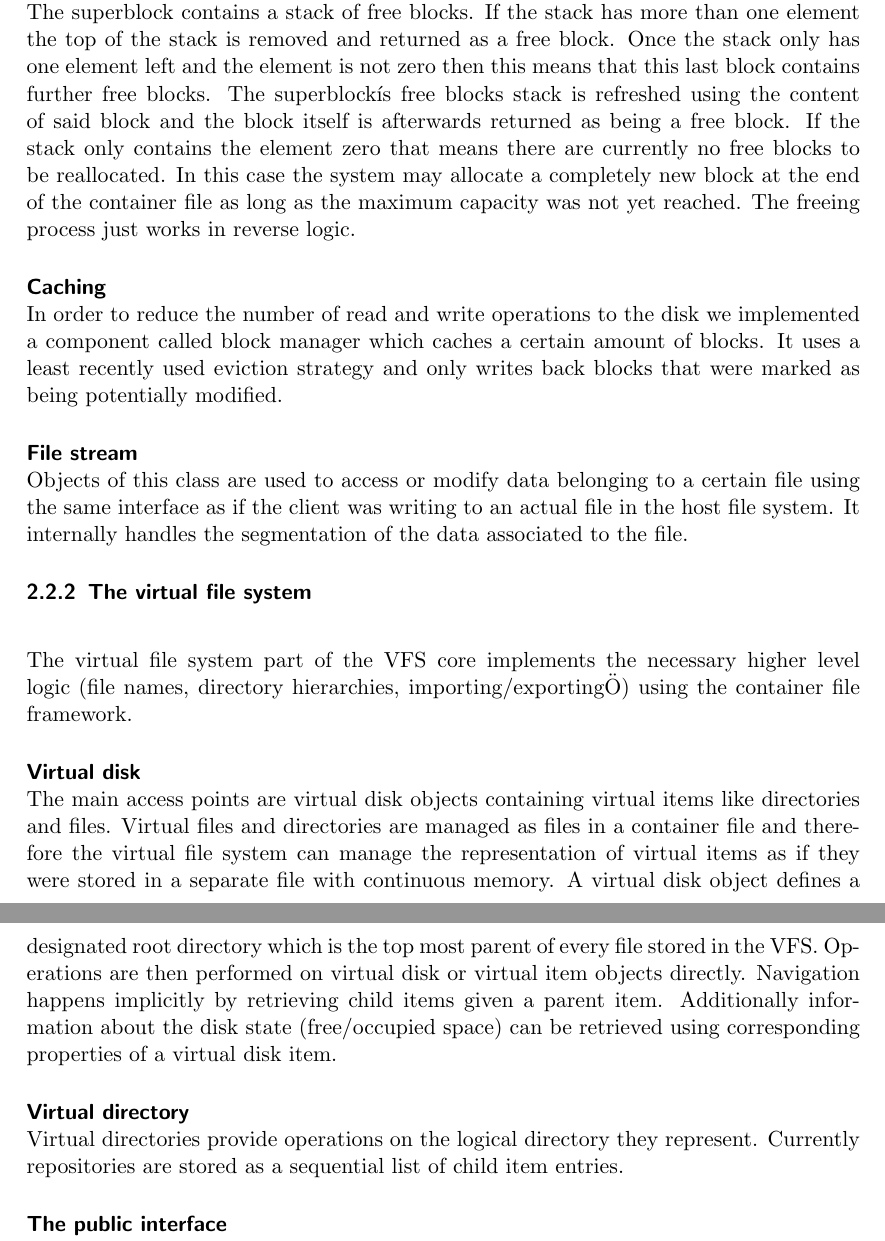
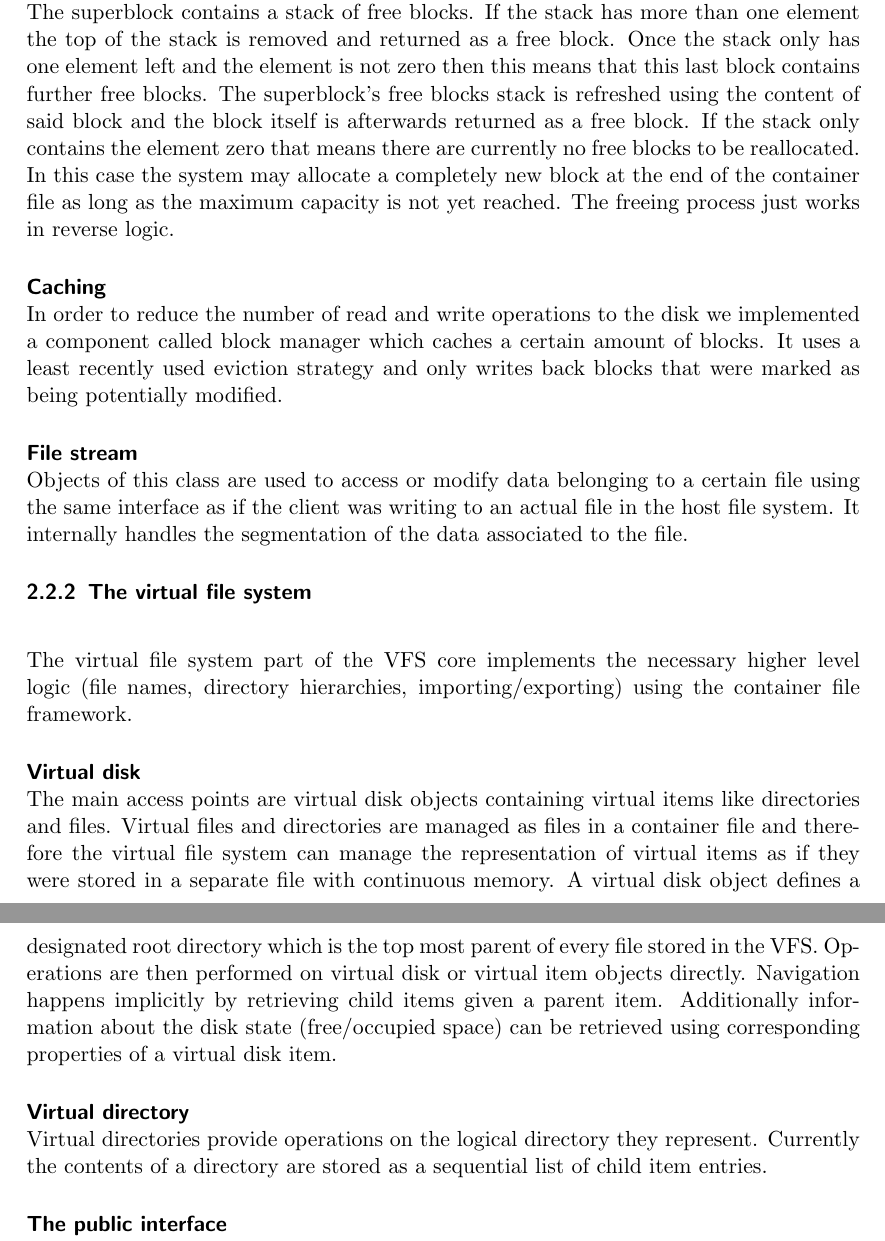
Before and after one commit to jcdgingerbread/report, a LaTeX document (report.tex): two parts of pages 3 and 4 of 4, joined at a grey line, cut so that both start at the same text. Compiled offline with pdfLaTeX.

Commit message:
fixed some text

```diff
--- a/report.tex
+++ b/report.tex
@@ -99,13 +99,13 @@ The superblock contains a stack of free blocks.
 If the stack has more than one element the top of the stack is removed and
 returned as a free block.
 Once the stack only has one element left and the element is not zero then this
-means that this last block contains further free blocks. The superblockís free
+means that this last block contains further free blocks. The superblock's free
 blocks stack is refreshed using the content of said block and the block itself
-is afterwards returned as being a free block.
+is afterwards returned as a free block.
 If the stack only contains the element zero that means there are currently no
 free blocks to be reallocated. In this case the system may allocate a
 completely new block at the end of the container file as long as the maximum
-capacity was not yet reached.
+capacity is not yet reached.
 The freeing process just works in reverse logic.
 
 \paragraph{Caching} \ \\
@@ -123,7 +123,7 @@ associated to the file.
 
 \subsubsection{The virtual file system} \ \\
 The virtual file system part of the VFS core implements the necessary higher
-level logic (file names, directory hierarchies, importing/exportingÖ) using the
+level logic (file names, directory hierarchies, importing/exporting) using the
 container file framework.
 
 \paragraph{Virtual disk} \ \\
@@ -139,7 +139,7 @@ Additionally information about the disk state (free/occupied space) can be
 retrieved using corresponding properties of a virtual disk item.
 
 \paragraph{Virtual directory} \ \\
-Virtual directories provide operations on the logical directory they represent. Currently repositories are stored as a sequential list of child item entries.
+Virtual directories provide operations on the logical directory they represent. Currently the contents of a directory are stored as a sequential list of child item entries.
 
 \paragraph{The public interface} \ \\
 \Cref{fig:coreapi} describes the public API of the VFS core.
```
Also changed, not shown: report.tex (2 more changed lines).
